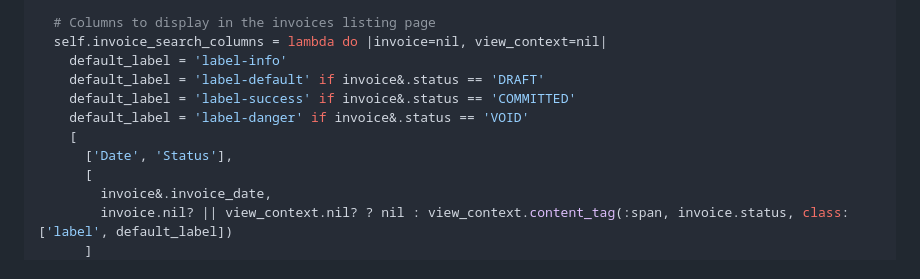
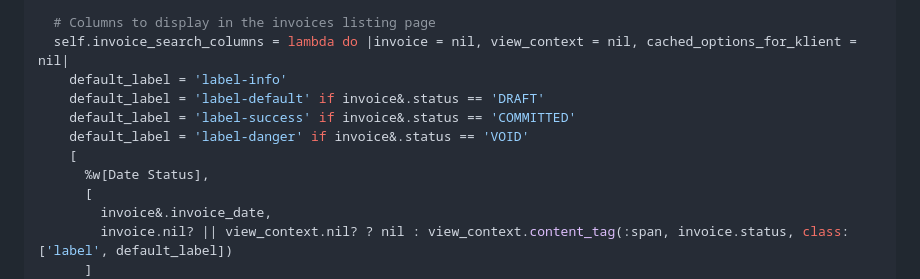
Before and after one commit to killbill/killbill-admin-ui-standalone, a Markdown page: CUSTOMIZATION.md, the part around the change. Rendered like a GitHub page.

Commit message:
Adds update for invoice_search_columns

```diff
--- a/CUSTOMIZATION.md
+++ b/CUSTOMIZATION.md
@@ -65,13 +65,13 @@ module Kaui
   end
 
   # Columns to display in the invoices listing page
-  self.invoice_search_columns = lambda do |invoice=nil, view_context=nil|
+  self.invoice_search_columns = lambda do |invoice = nil, view_context = nil, cached_options_for_klient = nil|
     default_label = 'label-info'
     default_label = 'label-default' if invoice&.status == 'DRAFT'
     default_label = 'label-success' if invoice&.status == 'COMMITTED'
     default_label = 'label-danger' if invoice&.status == 'VOID'
     [
-      ['Date', 'Status'],
+      %w[Date Status],
       [
         invoice&.invoice_date,
         invoice.nil? || view_context.nil? ? nil : view_context.content_tag(:span, invoice.status, class: ['label', default_label])
```
